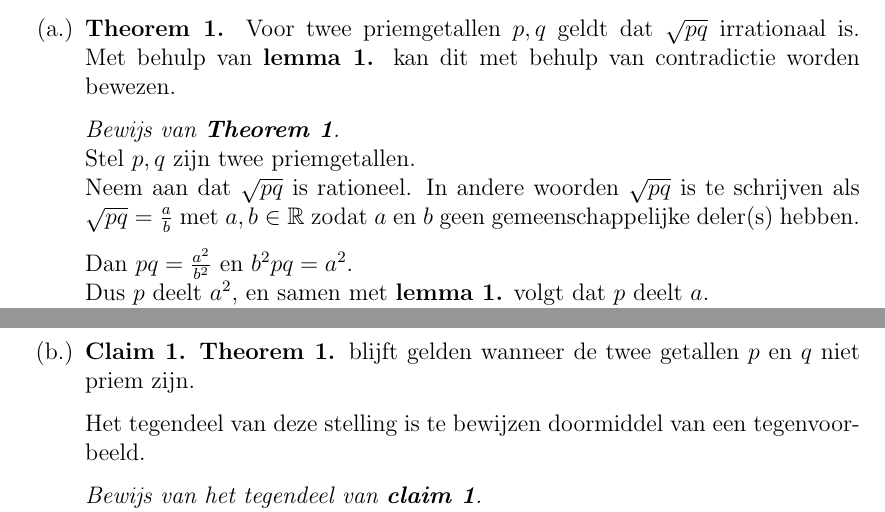
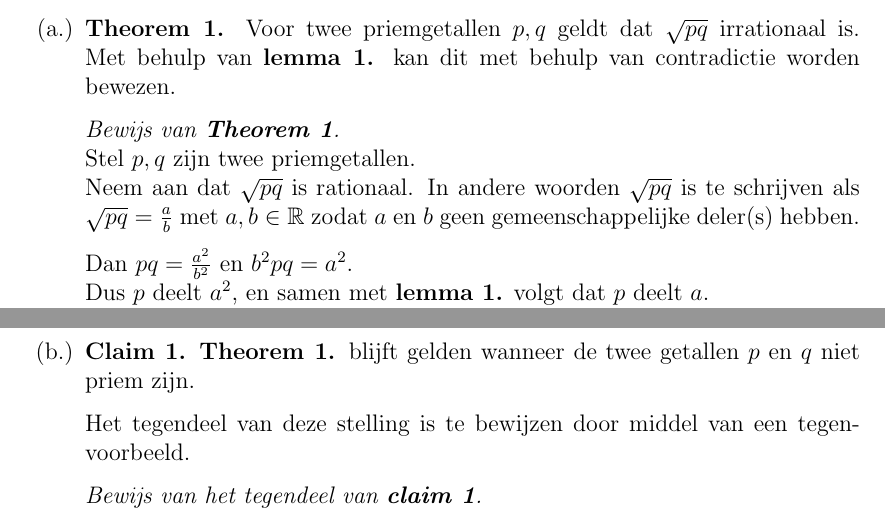
Before and after one commit to Boris00035/Unispul, a LaTeX document (Bewijzen/Inleveropdrachten/jaar1blok1inleveropgave3/main.tex): two parts of pages 1 and 2 of 2, joined at a grey line, cut so that both start at the same text. Compiled offline with pdfLaTeX.

Commit message:
rationeel

```diff
--- a/Bewijzen/Inleveropdrachten/jaar1blok1inleveropgave3/main.tex
+++ b/Bewijzen/Inleveropdrachten/jaar1blok1inleveropgave3/main.tex
@@ -50,7 +50,7 @@ Gegeven is het volgende lemma:
     Met behulp van \textbf{\cref{lemma1}.} kan dit met behulp van contradictie worden bewezen.
     \begin{proof}[Bewijs van \textbf{Theorem \ref{TheoremA}}] $ $ \newline
         Stel $p,q$ zijn twee priemgetallen. \newline
-        Neem aan dat $\sqrt{pq}$ is rationeel.
+        Neem aan dat $\sqrt{pq}$ is rationaal.
         In andere woorden $\sqrt{pq}$ is te schrijven als $\sqrt{pq} = \tfrac{a}{b}$
         met $a,b \in \mathbb{R}$ zodat $a$ en $b$ geen gemeenschappelijke deler(s) hebben.
 
@@ -86,7 +86,7 @@ Gegeven is het volgende lemma:
         blijft gelden wanneer de twee getallen $p$ en $q$ niet priem zijn.
     \end{shortclaim}
 
-    Het tegendeel van deze stelling is te bewijzen doormiddel van een tegenvoorbeeld.
+    Het tegendeel van deze stelling is te bewijzen door middel van een tegenvoorbeeld.
     \begin{proof}[Bewijs van het tegendeel van \textbf{\cref{claim1}}] $ $ \newline
         Neem twee getallen $p = 2$ en $q = 8$. \newline
         Dan $\sqrt{pq} = \sqrt{16} = 4$. \newline
```
Also changed, not shown: Bewijzen/Inleveropdrachten/jaar1blok1inleveropgave3/main.pdf.
